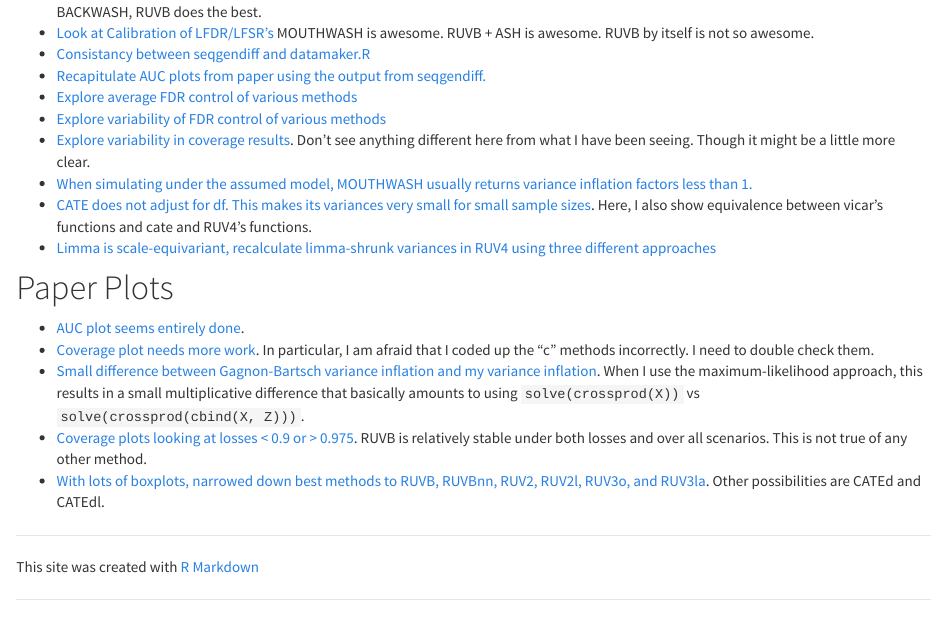
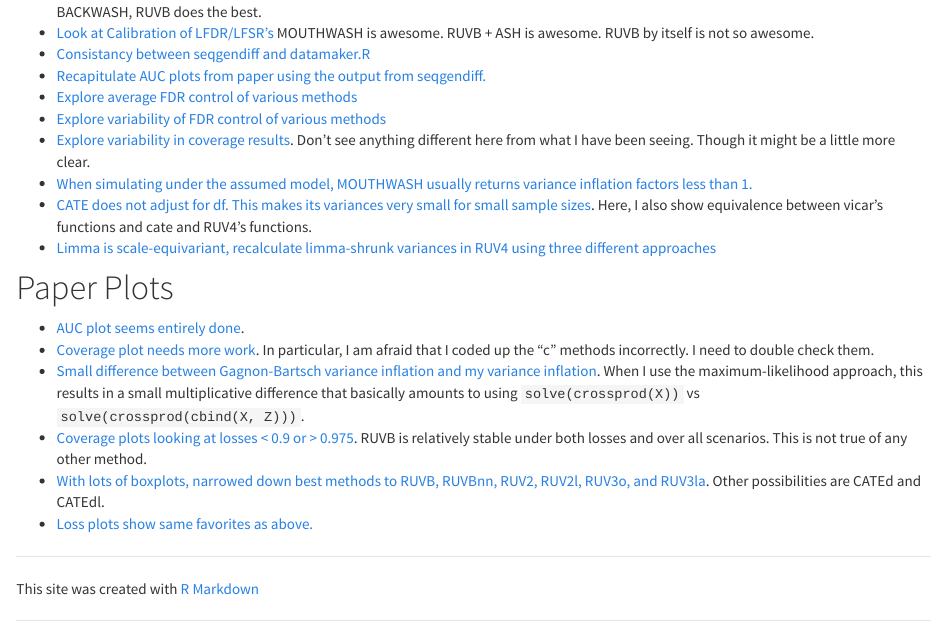
Before and after one commit to dcgerard/ruvb_plus_ash, an R Markdown document (analysis/index.Rmd): the page in a window 1100 px wide, from 220 px down. Rendered offline with R 4.5, knitr and Pandoc, with nearby package versions.

Commit message:
update index

```diff
--- a/analysis/index.Rmd
+++ b/analysis/index.Rmd
@@ -24,6 +24,7 @@ output:
 * [Small difference between Gagnon-Bartsch variance inflation and my variance inflation](check_c_inflation.html). When I use the maximum-likelihood approach, this results in a small multiplicative difference that basically amounts to using `solve(crossprod(X))` vs `solve(crossprod(cbind(X, Z)))`.
 * [Coverage plots looking at losses < 0.9 or > 0.975](coverage_try_2.html). RUVB is relatively stable under both losses and over all scenarios. This is not true of any other method.
 * [With lots of boxplots, narrowed down best methods to RUVB, RUVBnn, RUV2, RUV2l, RUV3o, and RUV3la](ruvb_vs_all_boxplots.html). Other possibilities are CATEd and CATEdl.
+* [Loss plots show same favorites as above.](ruvb_vs_all_lossplots.html)
 
 [rmarkdown]: http://rmarkdown.rstudio.com/rmarkdown_websites.htm
 [rstudio]: https://www.rstudio.com/products/rstudio/download/preview/
```
Also changed, not shown: 1 other file.
